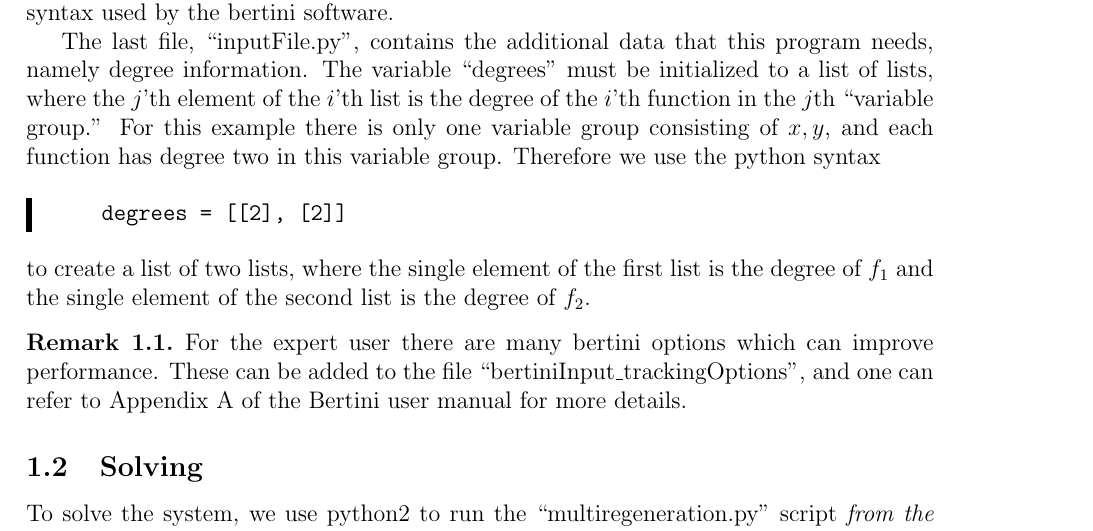
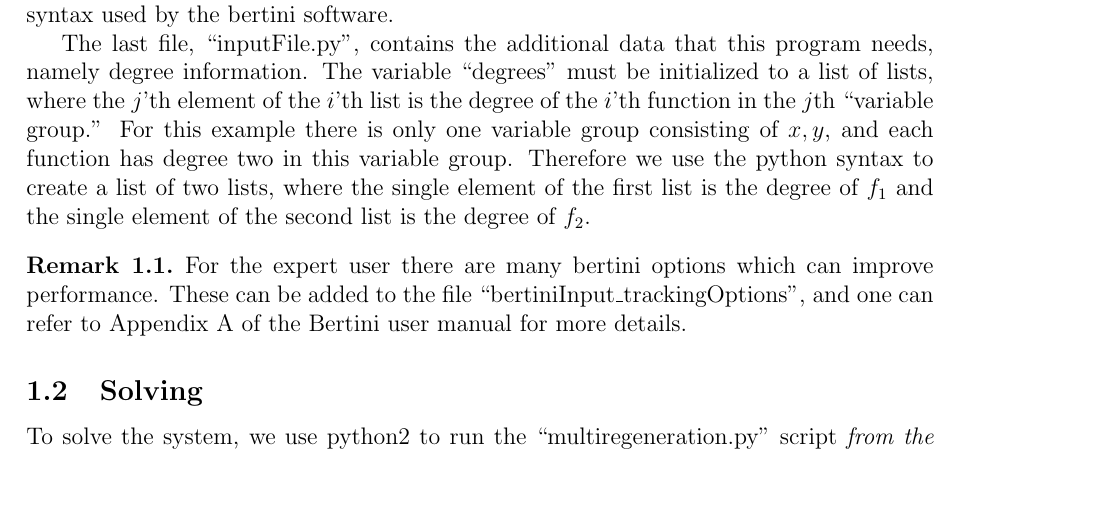
Before and after one commit to colinwcrowley/multiregeneration-tutorial, a LaTeX paper (tutorial.tex): part of page 2 of 9, cut so that both start at the same text, the shorter picture padded with empty space. Compiled offline with pdfLaTeX.

Commit message:
Commented out because we already wrote this above

```diff
--- a/tutorial.tex
+++ b/tutorial.tex
@@ -113,13 +113,14 @@ function in the $j$th ``variable group.'' For this example there is only
 one variable group consisting of $x,y$, and each function has degree two
 in this variable group. Therefore we use the python syntax
 %
-\begin{leftbar}
-\vspace{-10pt}
-\begin{verbatim}
-    degrees = [[2], [2]]
-\end{verbatim}\vspace{-10pt}
-\end{leftbar}
-\noindent to create a list of two lists, where the single element of the first
+%\begin{leftbar}
+%\vspace{-10pt}
+%\begin{verbatim}
+%    degrees = [[2], [2]]
+%\end{verbatim}\vspace{-10pt}
+%\end{leftbar}
+%\noindent
+to create a list of two lists, where the single element of the first
 list is the degree of $f_1$ and the single element of the second list is
 the degree of $f_2$.
 
```
